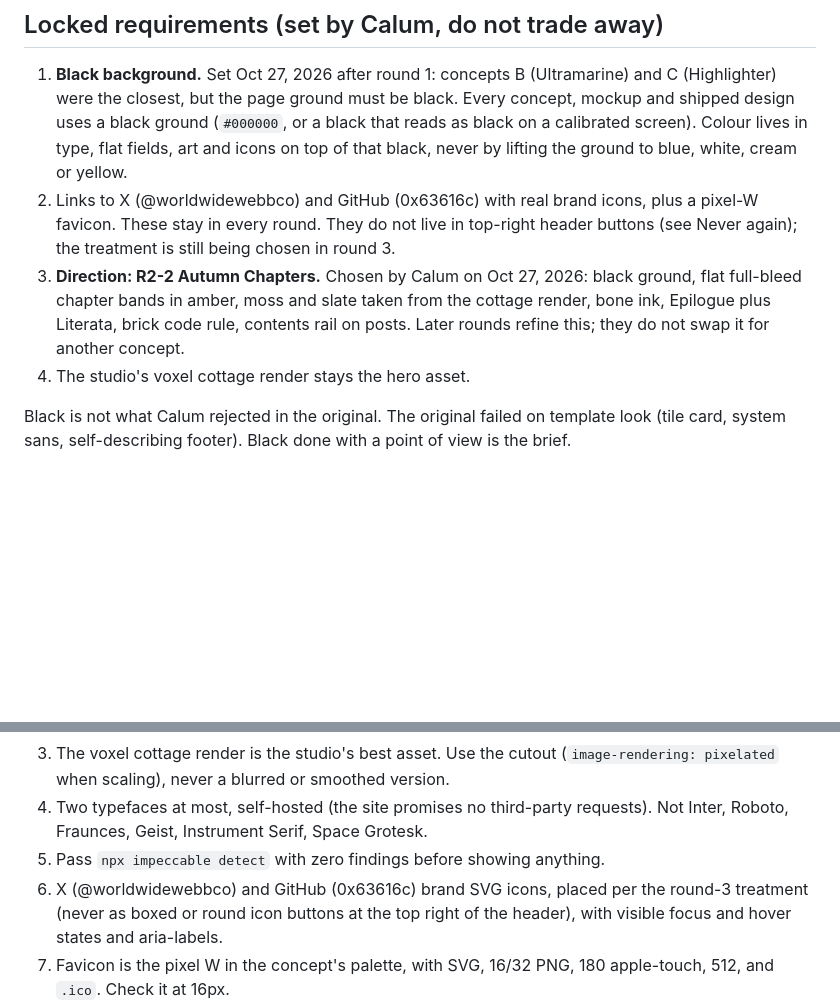
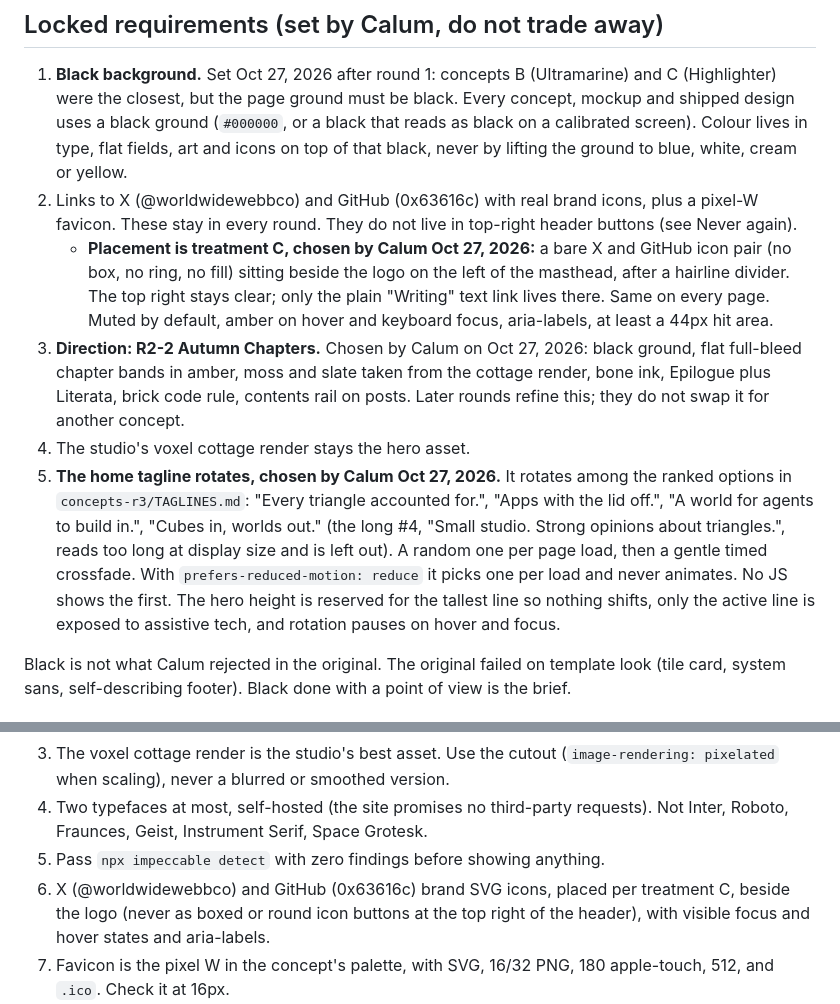
Before and after one commit to 0x63616c/blog, a Markdown page: design/ART-CHECKLIST.md, 2 parts joined by grey strips. Rendered like a GitHub page; blank space fills up the shorter version.

Commit message:
Art checklist: lock treatment C for the icons and the rotating tagline

```diff
--- a/design/ART-CHECKLIST.md
+++ b/design/ART-CHECKLIST.md
@@ -4,9 +4,11 @@ Read this before touching the look of the site, and tick it off before opening a
 
 ## Locked requirements (set by Calum, do not trade away)
 1. **Black background.** Set Oct 27, 2026 after round 1: concepts B (Ultramarine) and C (Highlighter) were the closest, but the page ground must be black. Every concept, mockup and shipped design uses a black ground (`#000000`, or a black that reads as black on a calibrated screen). Colour lives in type, flat fields, art and icons on top of that black, never by lifting the ground to blue, white, cream or yellow.
-2. Links to X (@worldwidewebbco) and GitHub (0x63616c) with real brand icons, plus a pixel-W favicon. These stay in every round. They do not live in top-right header buttons (see Never again); the treatment is still being chosen in round 3.
+2. Links to X (@worldwidewebbco) and GitHub (0x63616c) with real brand icons, plus a pixel-W favicon. These stay in every round. They do not live in top-right header buttons (see Never again).
+   - **Placement is treatment C, chosen by Calum Oct 27, 2026:** a bare X and GitHub icon pair (no box, no ring, no fill) sitting beside the logo on the left of the masthead, after a hairline divider. The top right stays clear; only the plain "Writing" text link lives there. Same on every page. Muted by default, amber on hover and keyboard focus, aria-labels, at least a 44px hit area.
 3. **Direction: R2-2 Autumn Chapters.** Chosen by Calum on Oct 27, 2026: black ground, flat full-bleed chapter bands in amber, moss and slate taken from the cottage render, bone ink, Epilogue plus Literata, brick code rule, contents rail on posts. Later rounds refine this; they do not swap it for another concept.
 4. The studio's voxel cottage render stays the hero asset.
+5. **The home tagline rotates, chosen by Calum Oct 27, 2026.** It rotates among the ranked options in `concepts-r3/TAGLINES.md`: "Every triangle accounted for.", "Apps with the lid off.", "A world for agents to build in.", "Cubes in, worlds out." (the long #4, "Small studio. Strong opinions about triangles.", reads too long at display size and is left out). A random one per page load, then a gentle timed crossfade. With `prefers-reduced-motion: reduce` it picks one per load and never animates. No JS shows the first. The hero height is reserved for the tallest line so nothing shifts, only the active line is exposed to assistive tech, and rotation pauses on hover and focus.
 
 Black is not what Calum rejected in the original. The original failed on template look (tile card, system sans, self-describing footer). Black done with a point of view is the brief.
 
@@ -34,7 +36,7 @@ A small studio's own publication. It should look like someone with taste made it
 3. The voxel cottage render is the studio's best asset. Use the cutout (`image-rendering: pixelated` when scaling), never a blurred or smoothed version.
 4. Two typefaces at most, self-hosted (the site promises no third-party requests). Not Inter, Roboto, Fraunces, Geist, Instrument Serif, Space Grotesk.
 5. Pass `npx impeccable detect` with zero findings before showing anything.
-6. X (@worldwidewebbco) and GitHub (0x63616c) brand SVG icons, placed per the round-3 treatment (never as boxed or round icon buttons at the top right of the header), with visible focus and hover states and aria-labels.
+6. X (@worldwidewebbco) and GitHub (0x63616c) brand SVG icons, placed per treatment C, beside the logo (never as boxed or round icon buttons at the top right of the header), with visible focus and hover states and aria-labels.
 7. Favicon is the pixel W in the concept's palette, with SVG, 16/32 PNG, 180 apple-touch, 512, and `.ico`. Check it at 16px.
 8. Mobile at 390px and desktop at 1440px both reviewed as screenshots before merge.
 9. On black: check contrast of body text (>= 7:1 preferred), the favicon on a dark tab and a light tab, and that no surface is lifted to grey cards to fake depth.
```
